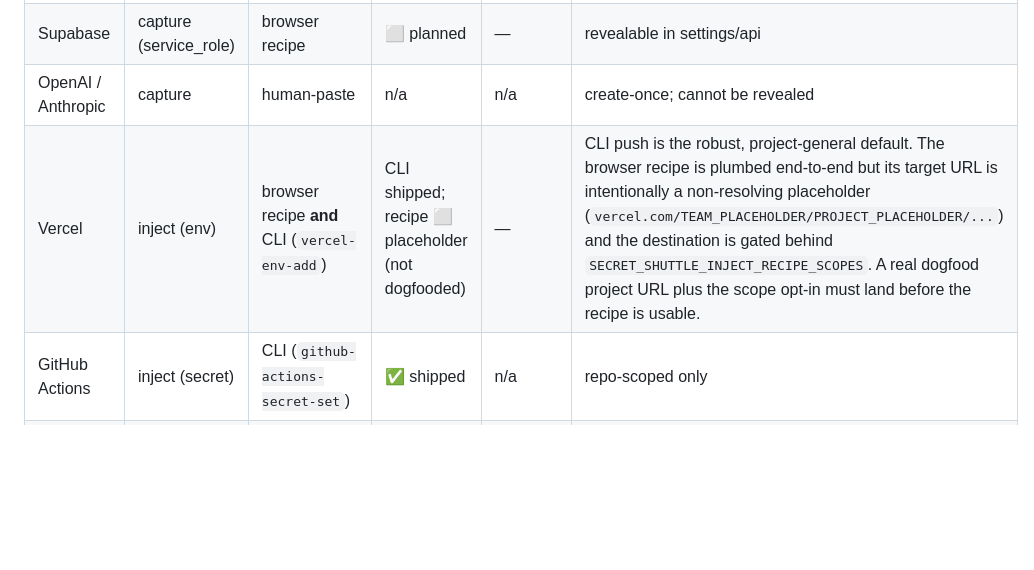
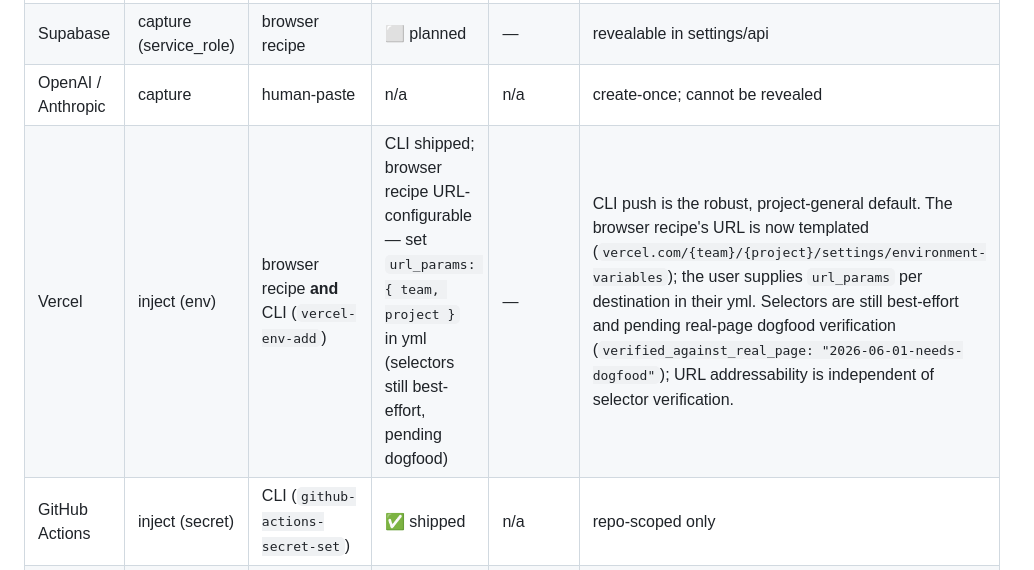
Before and after one commit to pdumicz/secret-shuttle, a Markdown page: README.md, the part around the change. Rendered like a GitHub page; blank space fills up the shorter version.

Commit message:
docs: README provider matrix + CHANGELOG for recipe URL interpolation + §200 cleanup

```diff
--- a/README.md
+++ b/README.md
@@ -148,7 +148,7 @@ What's automated, by provider and direction. Browser recipes drive the page hand
 | Stripe | capture (secret key) | browser recipe | 🆕 this increment | (set on dogfood) | revealable in dashboard |
 | Supabase | capture (service_role) | browser recipe | ⬜ planned | — | revealable in settings/api |
 | OpenAI / Anthropic | capture | human-paste | n/a | n/a | create-once; cannot be revealed |
-| Vercel | inject (env) | browser recipe **and** CLI (`vercel-env-add`) | CLI shipped; recipe ⬜ placeholder (not dogfooded) | — | CLI push is the robust, project-general default. The browser recipe is plumbed end-to-end but its target URL is intentionally a non-resolving placeholder (`vercel.com/TEAM_PLACEHOLDER/PROJECT_PLACEHOLDER/...`) and the destination is gated behind `SECRET_SHUTTLE_INJECT_RECIPE_SCOPES`. A real dogfood project URL plus the scope opt-in must land before the recipe is usable. |
+| Vercel | inject (env) | browser recipe **and** CLI (`vercel-env-add`) | CLI shipped; browser recipe URL-configurable — set `url_params: { team, project }` in yml (selectors still best-effort, pending dogfood) | — | CLI push is the robust, project-general default. The browser recipe's URL is now templated (`vercel.com/{team}/{project}/settings/environment-variables`); the user supplies `url_params` per destination in their yml. Selectors are still best-effort and pending real-page dogfood verification (`verified_against_real_page: "2026-06-01-needs-dogfood"`); URL addressability is independent of selector verification. |
 | GitHub Actions | inject (secret) | CLI (`github-actions-secret-set`) | ✅ shipped | n/a | repo-scoped only |
 | Cloudflare | inject (secret) | CLI (`cloudflare-secret-put`) | ✅ shipped | n/a | |
 | Supabase edge | inject (secret) | CLI (`supabase-edge-secret-set`) | ✅ shipped | n/a | |
```
Also changed, not shown: CHANGELOG.md (+18 -1 lines).
